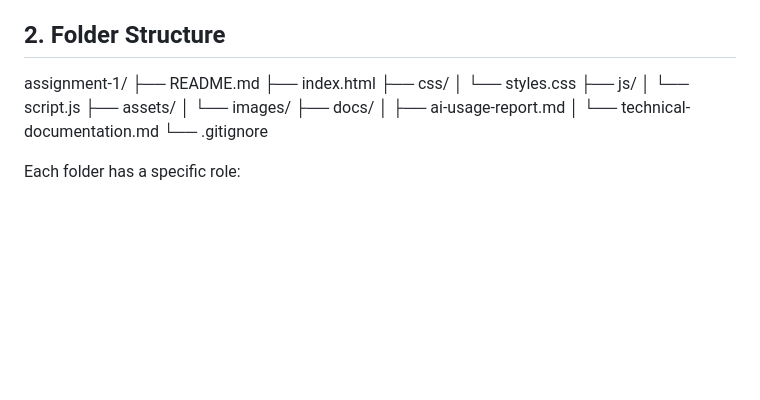
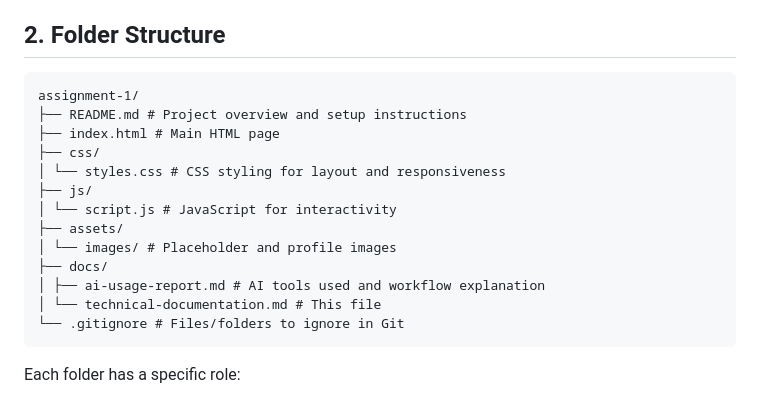
Before and after one commit to ibshaya/202176470-ibrahimalshaya-assignment1, a Markdown page: docs/technical-documentation.md, the part around the change. Rendered like a GitHub page; blank space fills up the shorter version.

Commit message:
Revise technical documentation for clarity and detail
Updated technical documentation to include detailed project overview, folder structure, HTML/CSS/JavaScript features, responsive design strategies, AI integration, development workflow, challenges, and solutions.

````diff
--- a/docs/technical-documentation.md
+++ b/docs/technical-documentation.md
@@ -4,20 +4,21 @@
 This project is a simple, responsive personal portfolio web application built using HTML, CSS, and JavaScript. It demonstrates fundamental web development skills, responsive design techniques, and AI-assisted development. The portfolio includes three main sections: About Me, Projects, and Contact, with additional interactivity features and AI-supported enhancements.
 
 ## 2. Folder Structure
- assignment-1/
-├── README.md
-├── index.html
+```
+assignment-1/
+├── README.md # Project overview and setup instructions
+├── index.html # Main HTML page
 ├── css/
-│   └── styles.css
+│ └── styles.css # CSS styling for layout and responsiveness
 ├── js/
-│   └── script.js
+│ └── script.js # JavaScript for interactivity
 ├── assets/
-│   └── images/
+│ └── images/ # Placeholder and profile images
 ├── docs/
-│   ├── ai-usage-report.md
-│   └── technical-documentation.md
-└── .gitignore
-
+│ ├── ai-usage-report.md # AI tools used and workflow explanation
+│ └── technical-documentation.md # This file
+└── .gitignore # Files/folders to ignore in Git
+```
 
 
 Each folder has a specific role:
````
